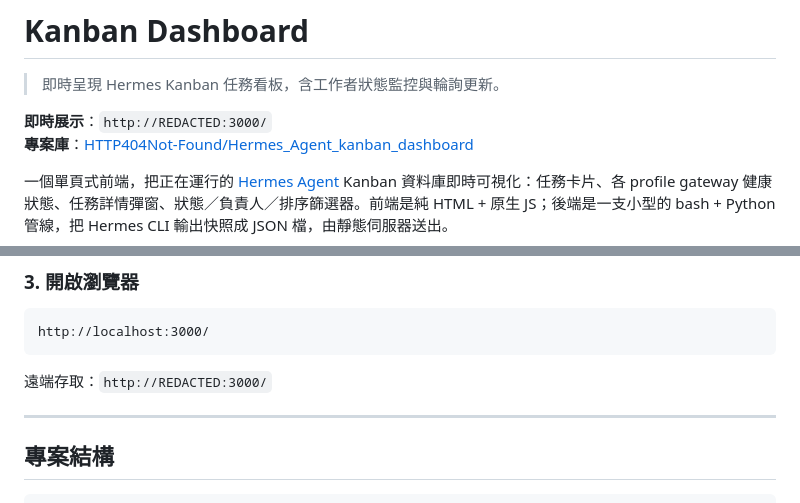
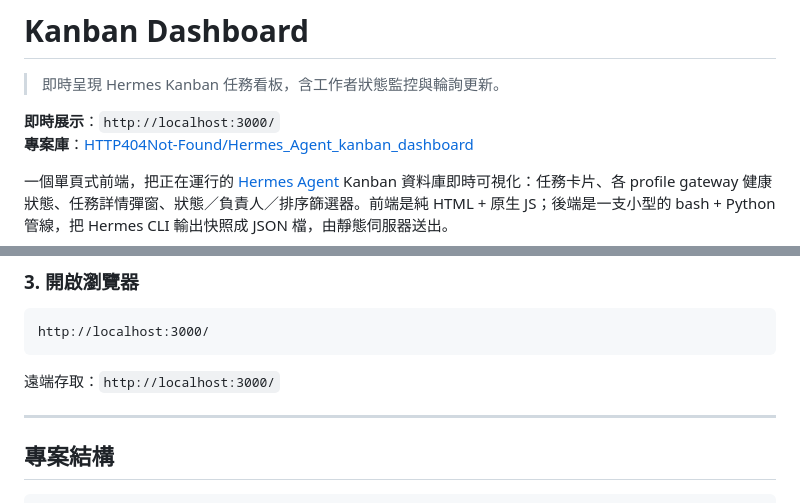
Before and after one commit to HTTP404Not-Found/Hermes_Agent_kanban_dashboard, a Markdown page: README.zh.md, 2 parts joined by grey strips. Rendered like a GitHub page.

````diff
--- a/README.zh.md
+++ b/README.zh.md
@@ -2,7 +2,7 @@
 
 > 即時呈現 Hermes Kanban 任務看板，含工作者狀態監控與輪詢更新。
 
-**即時展示**：`http://REDACTED:3000/`
+**即時展示**：`http://localhost:3000/`
 **專案庫**：[HTTP404Not-Found/Hermes_Agent_kanban_dashboard](https://github.com/HTTP404Not-Found/Hermes_Agent_kanban_dashboard)
 
 一個單頁式前端，把正在運行的 [Hermes Agent](https://github.com) Kanban 資料庫即時可視化：任務卡片、各 profile gateway 健康狀態、任務詳情彈窗、狀態／負責人／排序篩選器。前端是純 HTML + 原生 JS；後端是一支小型的 bash + Python 管線，把 Hermes CLI 輸出快照成 JSON 檔，由靜態伺服器送出。
@@ -136,7 +136,7 @@ bash /tmp/kanban-dashboard/_loop.sh &
 http://localhost:3000/
 ```
 
-遠端存取：`http://REDACTED:3000/`
+遠端存取：`http://localhost:3000/`
 
 ---
 
````
Also changed, not shown: README.md (+2 -2 lines).
